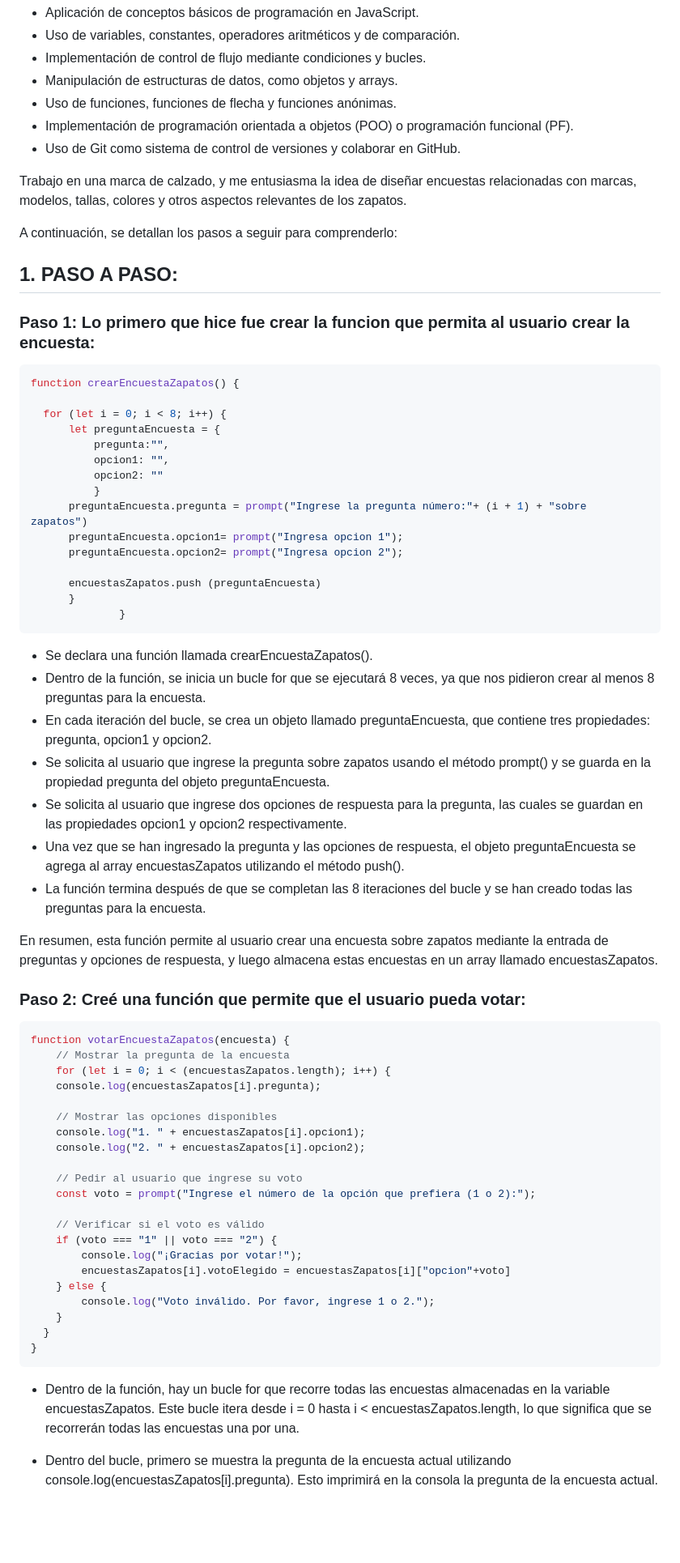
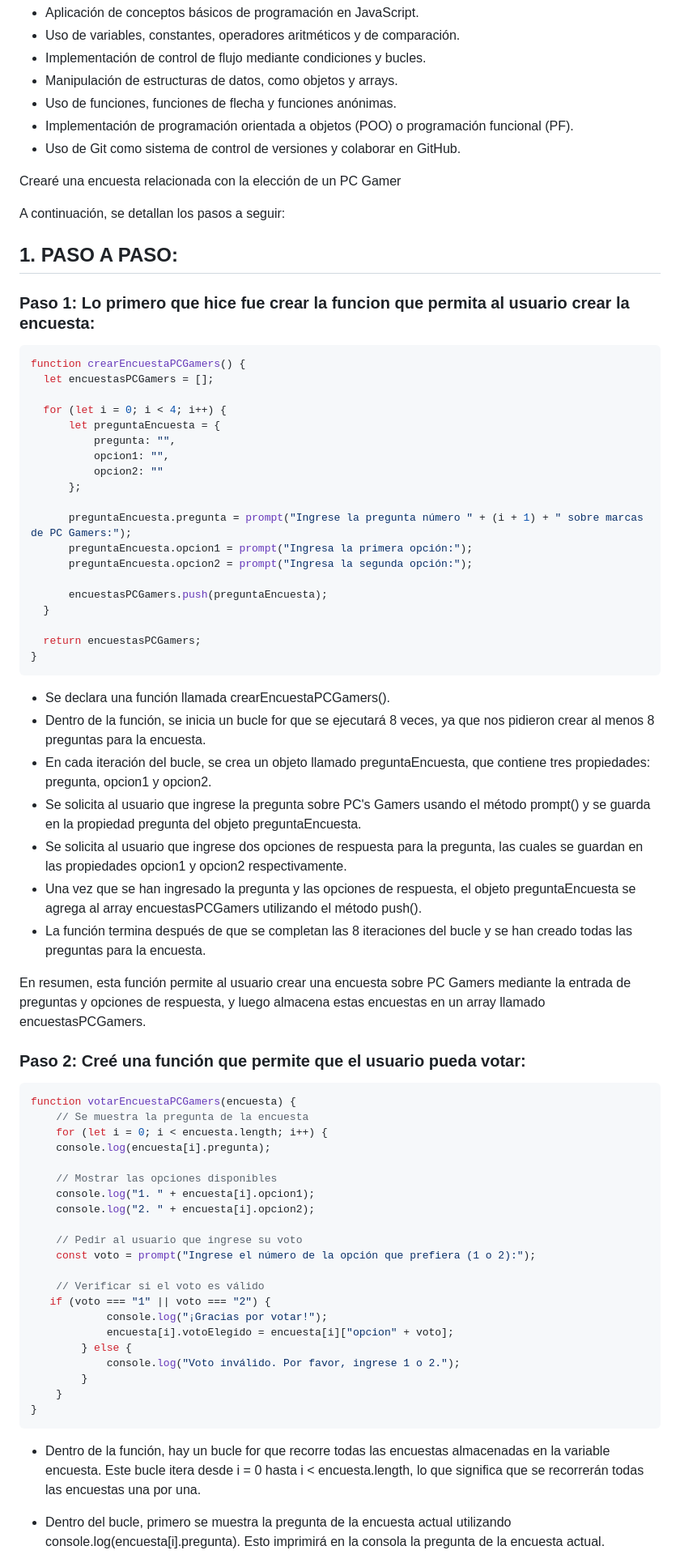
Before and after one commit to alvarofuente-cl/Proyecto-2, a Markdown page: README.md, the part around one of its changes. Shown at 81% size. Rendered like a GitHub page; blank space fills up the shorter version.

````diff
--- a/README.md
+++ b/README.md
@@ -16,69 +16,73 @@ El objetivo principal de este proyecto es construir un programa en JavaScript qu
 - Uso de Git como sistema de control de versiones y colaborar en GitHub.
 
 
-Trabajo en una marca de calzado, y me entusiasma la idea de diseñar encuestas relacionadas con marcas, modelos, tallas, colores y otros aspectos relevantes de los zapatos.
+Crearé una encuesta relacionada con la elección de un PC Gamer
 
-A continuación, se detallan los pasos a seguir para comprenderlo:
+A continuación, se detallan los pasos a seguir:
 
 ## 1. PASO A PASO:
 ### Paso 1: Lo primero que hice fue crear la funcion que permita al usuario crear la encuesta:
 
   ```scss
-  function crearEncuestaZapatos() {
+  function crearEncuestaPCGamers() {
+    let encuestasPCGamers = [];
 
-    for (let i = 0; i < 8; i++) {
+    for (let i = 0; i < 4; i++) {
         let preguntaEncuesta = {
-            pregunta:"",
+            pregunta: "",
             opcion1: "",
             opcion2: ""
-            }
-        preguntaEncuesta.pregunta = prompt("Ingrese la pregunta número:"+ (i + 1) + "sobre zapatos")
-        preguntaEncuesta.opcion1= prompt("Ingresa opcion 1");
-        preguntaEncuesta.opcion2= prompt("Ingresa opcion 2");
+        };
 
-        encuestasZapatos.push (preguntaEncuesta)
-        }
-                }
+        preguntaEncuesta.pregunta = prompt("Ingrese la pregunta número " + (i + 1) + " sobre marcas de PC Gamers:");
+        preguntaEncuesta.opcion1 = prompt("Ingresa la primera opción:");
+        preguntaEncuesta.opcion2 = prompt("Ingresa la segunda opción:");
+
+        encuestasPCGamers.push(preguntaEncuesta);
+    }
+
+    return encuestasPCGamers;
+}
   ```
 
-- Se declara una función llamada crearEncuestaZapatos().
+- Se declara una función llamada crearEncuestaPCGamers().
 - Dentro de la función, se inicia un bucle for que se ejecutará 8 veces, ya que nos pidieron crear al menos 8 preguntas para la encuesta.
 - En cada iteración del bucle, se crea un objeto llamado preguntaEncuesta, que contiene tres propiedades: pregunta, opcion1 y opcion2.
-- Se solicita al usuario que ingrese la pregunta sobre zapatos usando el método prompt() y se guarda en la propiedad pregunta del objeto preguntaEncuesta.
+- Se solicita al usuario que ingrese la pregunta sobre PC's Gamers usando el método prompt() y se guarda en la propiedad pregunta del objeto preguntaEncuesta.
 - Se solicita al usuario que ingrese dos opciones de respuesta para la pregunta, las cuales se guardan en las propiedades opcion1 y opcion2 respectivamente.
-- Una vez que se han ingresado la pregunta y las opciones de respuesta, el objeto preguntaEncuesta se agrega al array encuestasZapatos utilizando el método push().
+- Una vez que se han ingresado la pregunta y las opciones de respuesta, el objeto preguntaEncuesta se agrega al array encuestasPCGamers utilizando el método push().
 - La función termina después de que se completan las 8 iteraciones del bucle y se han creado todas las preguntas para la encuesta.
 
-En resumen, esta función permite al usuario crear una encuesta sobre zapatos mediante la entrada de preguntas y opciones de respuesta, y luego almacena estas encuestas en un array llamado encuestasZapatos.
+En resumen, esta función permite al usuario crear una encuesta sobre PC Gamers mediante la entrada de preguntas y opciones de respuesta, y luego almacena estas encuestas en un array llamado encuestasPCGamers.
 
 
 ### Paso 2: Creé una función que permite que el usuario pueda votar:
 
 ```scss
-function votarEncuestaZapatos(encuesta) {
-    // Mostrar la pregunta de la encuesta
-    for (let i = 0; i < (encuestasZapatos.length); i++) {
-    console.log(encuestasZapatos[i].pregunta);
+function votarEncuestaPCGamers(encuesta) {
+    // Se muestra la pregunta de la encuesta
+    for (let i = 0; i < encuesta.length; i++) {
+    console.log(encuesta[i].pregunta);
 
     // Mostrar las opciones disponibles
-    console.log("1. " + encuestasZapatos[i].opcion1);
-    console.log("2. " + encuestasZapatos[i].opcion2);
+    console.log("1. " + encuesta[i].opcion1);
+    console.log("2. " + encuesta[i].opcion2);
 
     // Pedir al usuario que ingrese su voto
     const voto = prompt("Ingrese el número de la opción que prefiera (1 o 2):");
 
     // Verificar si el voto es válido
-    if (voto === "1" || voto === "2") {
-        console.log("¡Gracias por votar!");
-        encuestasZapatos[i].votoElegido = encuestasZapatos[i]["opcion"+voto]
-    } else {
-        console.log("Voto inválido. Por favor, ingrese 1 o 2.");
+   if (voto === "1" || voto === "2") {
+            console.log("¡Gracias por votar!");
+            encuesta[i].votoElegido = encuesta[i]["opcion" + voto];
+        } else {
+            console.log("Voto inválido. Por favor, ingrese 1 o 2.");
+        }
     }
-  }
 }
   ```
 
-- Dentro de la función, hay un bucle for que recorre todas las encuestas almacenadas en la variable encuestasZapatos. Este bucle itera desde i = 0 hasta i < encuestasZapatos.length, lo que significa que se recorrerán todas las encuestas una por una.
+- Dentro de la función, hay un bucle for que recorre todas las encuestas almacenadas en la variable encuesta. Este bucle itera desde i = 0 hasta i < encuesta.length, lo que significa que se recorrerán todas las encuestas una por una.
 
-- Dentro del bucle, primero se muestra la pregunta de la encuesta actual utilizando console.log(encuestasZapatos[i].pregunta). Esto imprimirá en la consola la pregunta de la encuesta actual.
+- Dentro del bucle, primero se muestra la pregunta de la encuesta actual utilizando console.log(encuesta[i].pregunta). Esto imprimirá en la consola la pregunta de la encuesta actual.
 
````
Also changed, not shown: other parts of README.md (+8 -10 lines).
